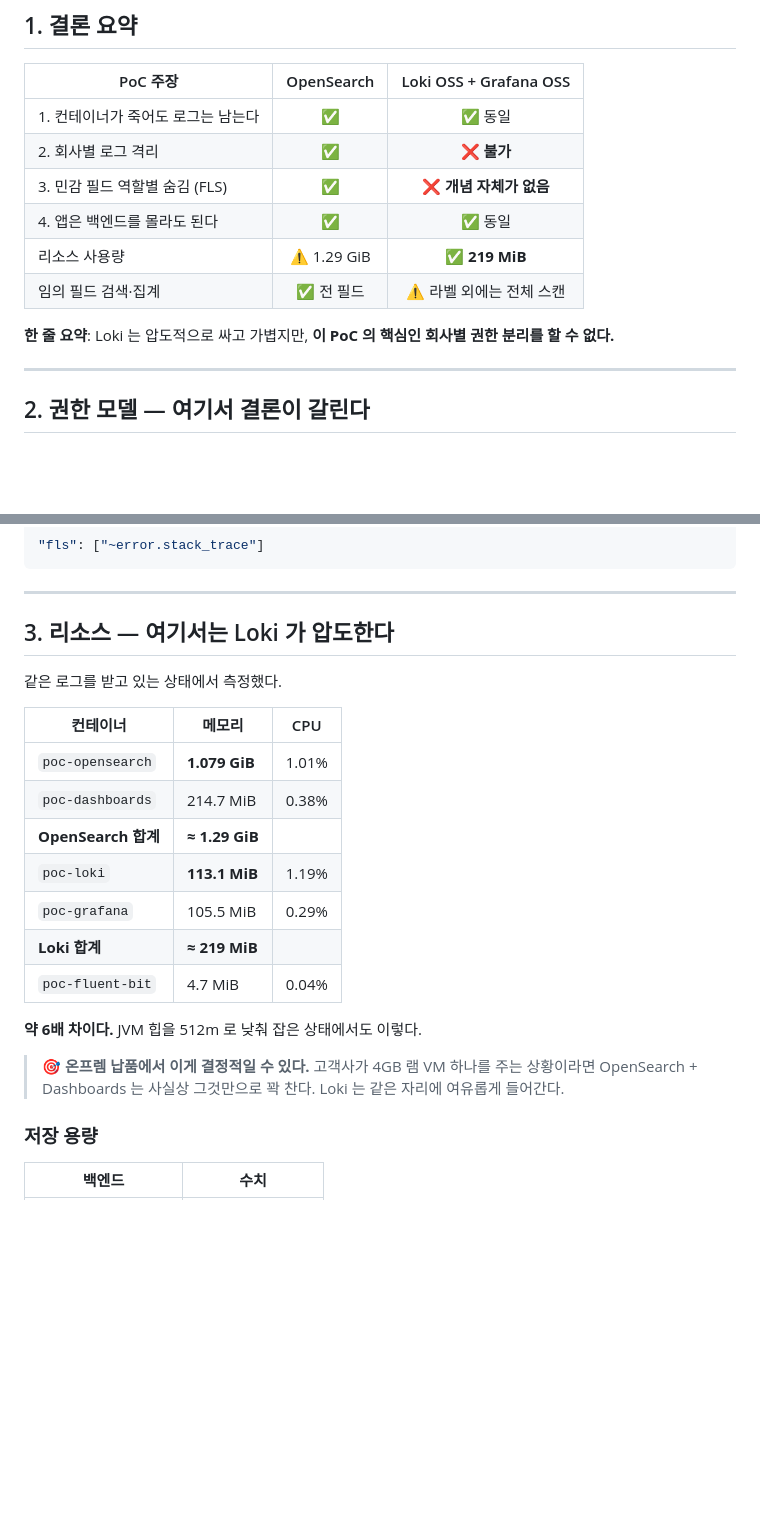
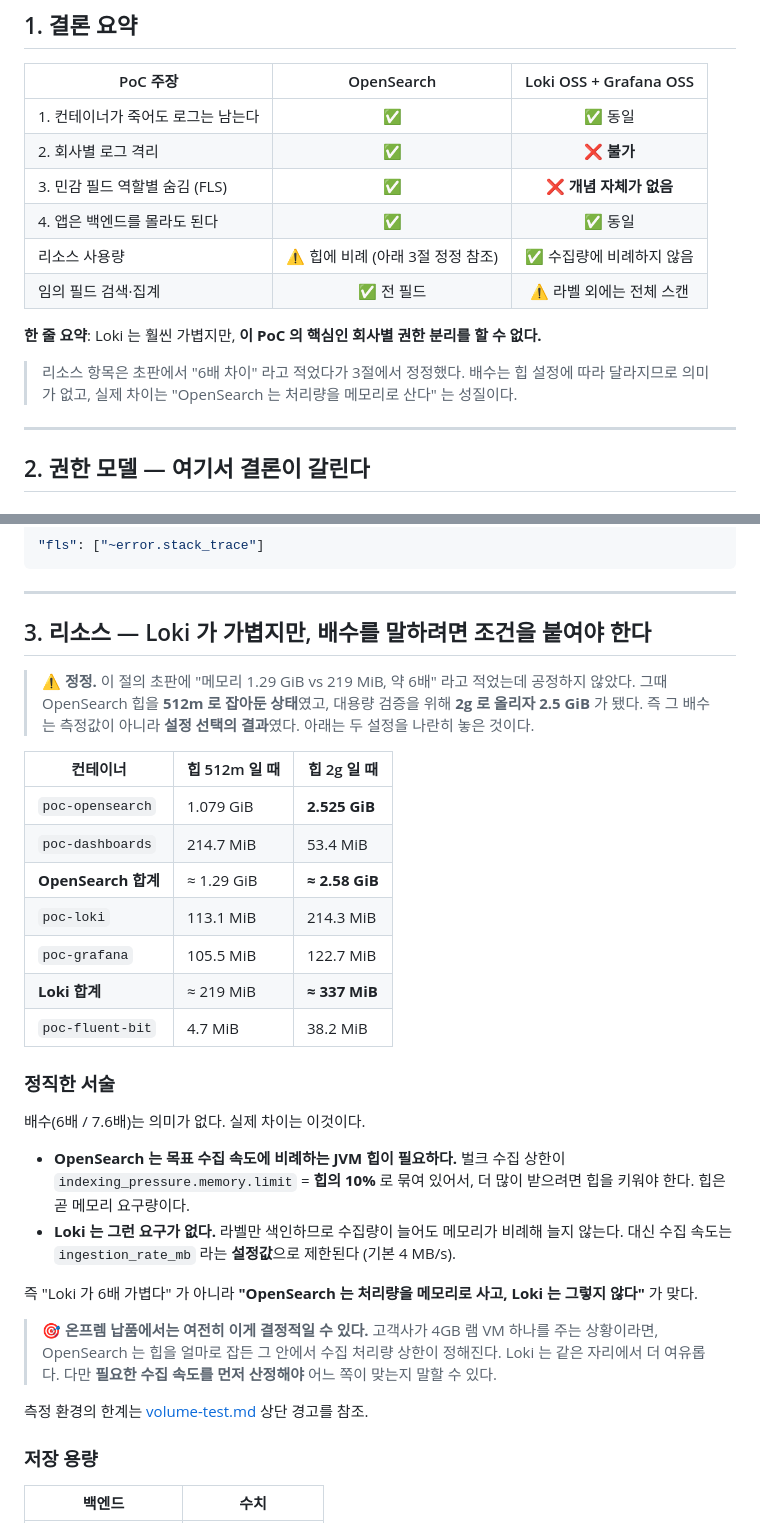
Before and after one commit to sunm2n/Monitoring_Poc, a Markdown page: docs/loki-comparison.md, 2 parts joined by grey strips. GitHub-like rendering; blank space fills up the shorter version.

```diff
--- a/docs/loki-comparison.md
+++ b/docs/loki-comparison.md
@@ -60,10 +60,13 @@ grafana/provisioning/datasources/loki.yml
 | 2. 회사별 로그 격리 | ✅ | ❌ **불가** |
 | 3. 민감 필드 역할별 숨김 (FLS) | ✅ | ❌ **개념 자체가 없음** |
 | 4. 앱은 백엔드를 몰라도 된다 | ✅ | ✅ 동일 |
-| 리소스 사용량 | ⚠️ 1.29 GiB | ✅ **219 MiB** |
+| 리소스 사용량 | ⚠️ 힙에 비례 (아래 3절 정정 참조) | ✅ 수집량에 비례하지 않음 |
 | 임의 필드 검색·집계 | ✅ 전 필드 | ⚠️ 라벨 외에는 전체 스캔 |
 
-**한 줄 요약**: Loki 는 압도적으로 싸고 가볍지만, **이 PoC 의 핵심인 회사별 권한 분리를 할 수 없다.**
+**한 줄 요약**: Loki 는 훨씬 가볍지만, **이 PoC 의 핵심인 회사별 권한 분리를 할 수 없다.**
+
+> 리소스 항목은 초판에서 "6배 차이" 라고 적었다가 3절에서 정정했다. 배수는 힙 설정에 따라 달라지므로
+> 의미가 없고, 실제 차이는 "OpenSearch 는 처리량을 메모리로 산다" 는 성질이다.
 
 ---
 
@@ -143,25 +146,40 @@ OpenSearch 는 역할에 한 줄이었다.
 
 ---
 
-## 3. 리소스 — 여기서는 Loki 가 압도한다
+## 3. 리소스 — Loki 가 가볍지만, 배수를 말하려면 조건을 붙여야 한다
 
-같은 로그를 받고 있는 상태에서 측정했다.
+> ⚠️ **정정.** 이 절의 초판에 "메모리 1.29 GiB vs 219 MiB, 약 6배" 라고 적었는데 공정하지 않았다.
+> 그때 OpenSearch 힙을 **512m 로 잡아둔 상태**였고, 대용량 검증을 위해 **2g 로 올리자 2.5 GiB** 가 됐다.
+> 즉 그 배수는 측정값이 아니라 **설정 선택의 결과**였다. 아래는 두 설정을 나란히 놓은 것이다.
 
-| 컨테이너 | 메모리 | CPU |
+| 컨테이너 | 힙 512m 일 때 | 힙 2g 일 때 |
 |---|---|---|
-| `poc-opensearch` | **1.079 GiB** | 1.01% |
-| `poc-dashboards` | 214.7 MiB | 0.38% |
-| **OpenSearch 합계** | **≈ 1.29 GiB** | |
-| `poc-loki` | **113.1 MiB** | 1.19% |
-| `poc-grafana` | 105.5 MiB | 0.29% |
-| **Loki 합계** | **≈ 219 MiB** | |
-| `poc-fluent-bit` | 4.7 MiB | 0.04% |
+| `poc-opensearch` | 1.079 GiB | **2.525 GiB** |
+| `poc-dashboards` | 214.7 MiB | 53.4 MiB |
+| **OpenSearch 합계** | ≈ 1.29 GiB | **≈ 2.58 GiB** |
+| `poc-loki` | 113.1 MiB | 214.3 MiB |
+| `poc-grafana` | 105.5 MiB | 122.7 MiB |
+| **Loki 합계** | ≈ 219 MiB | **≈ 337 MiB** |
+| `poc-fluent-bit` | 4.7 MiB | 38.2 MiB |
 
-**약 6배 차이다.** JVM 힙을 512m 로 낮춰 잡은 상태에서도 이렇다.
+### 정직한 서술
 
-> 🎯 **온프렘 납품에서 이게 결정적일 수 있다.**
-> 고객사가 4GB 램 VM 하나를 주는 상황이라면 OpenSearch + Dashboards 는 사실상 그것만으로 꽉 찬다.
-> Loki 는 같은 자리에 여유롭게 들어간다.
+배수(6배 / 7.6배)는 의미가 없다. 실제 차이는 이것이다.
+
+- **OpenSearch 는 목표 수집 속도에 비례하는 JVM 힙이 필요하다.**
+  벌크 수집 상한이 `indexing_pressure.memory.limit` = **힙의 10%** 로 묶여 있어서,
+  더 많이 받으려면 힙을 키워야 한다. 힙은 곧 메모리 요구량이다.
+- **Loki 는 그런 요구가 없다.** 라벨만 색인하므로 수집량이 늘어도 메모리가 비례해 늘지 않는다.
+  대신 수집 속도는 `ingestion_rate_mb` 라는 **설정값**으로 제한된다 (기본 4 MB/s).
+
+즉 "Loki 가 6배 가볍다" 가 아니라 **"OpenSearch 는 처리량을 메모리로 사고, Loki 는 그렇지 않다"** 가 맞다.
+
+> 🎯 **온프렘 납품에서는 여전히 이게 결정적일 수 있다.**
+> 고객사가 4GB 램 VM 하나를 주는 상황이라면, OpenSearch 는 힙을 얼마로 잡든
+> 그 안에서 수집 처리량 상한이 정해진다. Loki 는 같은 자리에서 더 여유롭다.
+> 다만 **필요한 수집 속도를 먼저 산정해야** 어느 쪽이 맞는지 말할 수 있다.
+
+측정 환경의 한계는 [volume-test.md](volume-test.md) 상단 경고를 참조.
 
 ### 저장 용량
 
```
Also changed, not shown: README.md (+5 -1 lines), docs/volume-test.md (+46 -0 lines).
